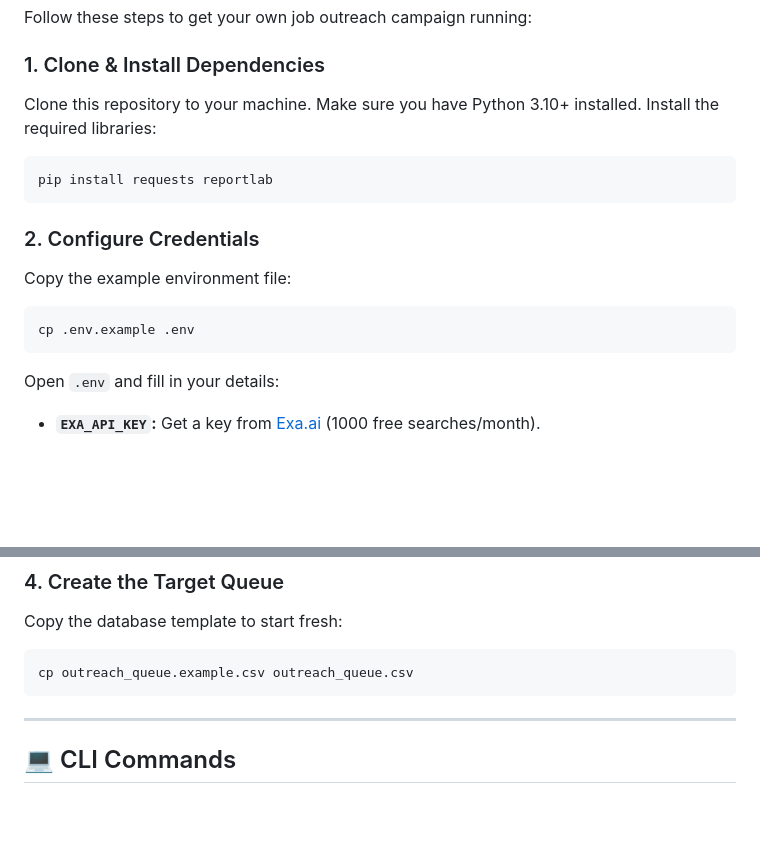
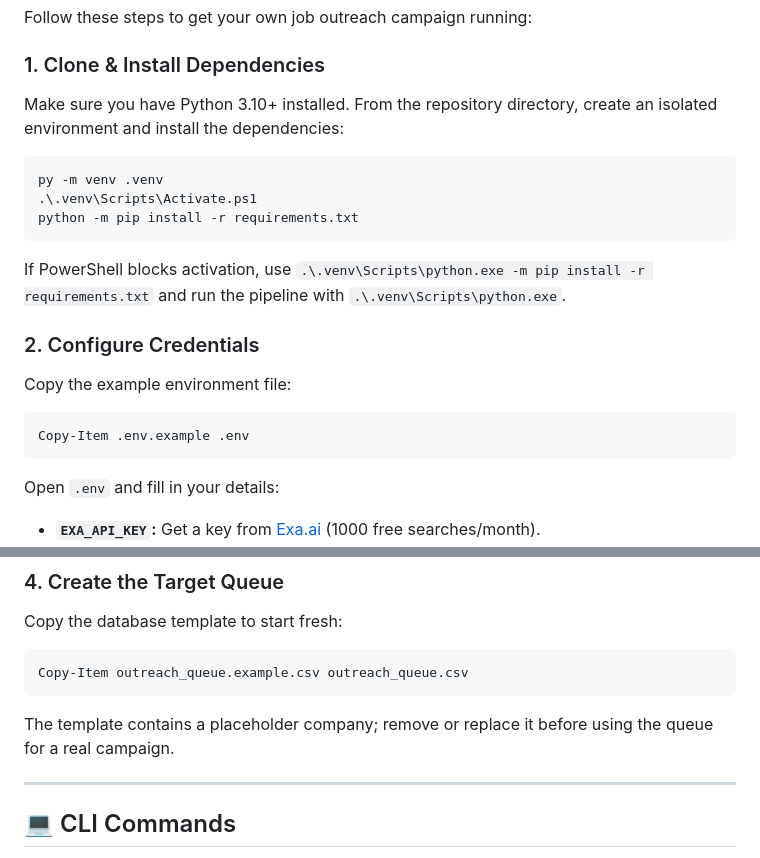
Before and after one commit to JessemQuarcks/Outreach, a Markdown page: job-outreach-pipeline/README.md, 2 parts joined by grey strips. Rendered like a GitHub page; blank space fills up the shorter version.

Commit message:
Update README setup steps for virtualenv and PowerShell
Install dependencies from requirements.txt inside a venv, use PowerShell Copy-Item commands, and note that the queue template contains a placeholder company.

````diff
--- a/job-outreach-pipeline/README.md
+++ b/job-outreach-pipeline/README.md
@@ -44,15 +44,18 @@ The pipeline consists of three core phases that can be run manually or triggered
 Follow these steps to get your own job outreach campaign running:
 
 ### 1. Clone & Install Dependencies
-Clone this repository to your machine. Make sure you have Python 3.10+ installed. Install the required libraries:
+Make sure you have Python 3.10+ installed. From the repository directory, create an isolated environment and install the dependencies:
 ```bash
-pip install requests reportlab
+py -m venv .venv
+.\.venv\Scripts\Activate.ps1
+python -m pip install -r requirements.txt
 ```
+If PowerShell blocks activation, use `.\.venv\Scripts\python.exe -m pip install -r requirements.txt` and run the pipeline with `.\.venv\Scripts\python.exe`.
 
 ### 2. Configure Credentials
 Copy the example environment file:
 ```bash
-cp .env.example .env
+Copy-Item .env.example .env
 ```
 Open `.env` and fill in your details:
 *   **`EXA_API_KEY`:** Get a key from [Exa.ai](https://exa.ai) (1000 free searches/month).
@@ -71,8 +74,9 @@ Open `.env` and fill in your details:
 ### 4. Create the Target Queue
 Copy the database template to start fresh:
 ```bash
-cp outreach_queue.example.csv outreach_queue.csv
+Copy-Item outreach_queue.example.csv outreach_queue.csv
 ```
+The template contains a placeholder company; remove or replace it before using the queue for a real campaign.
 
 ---
 
````
